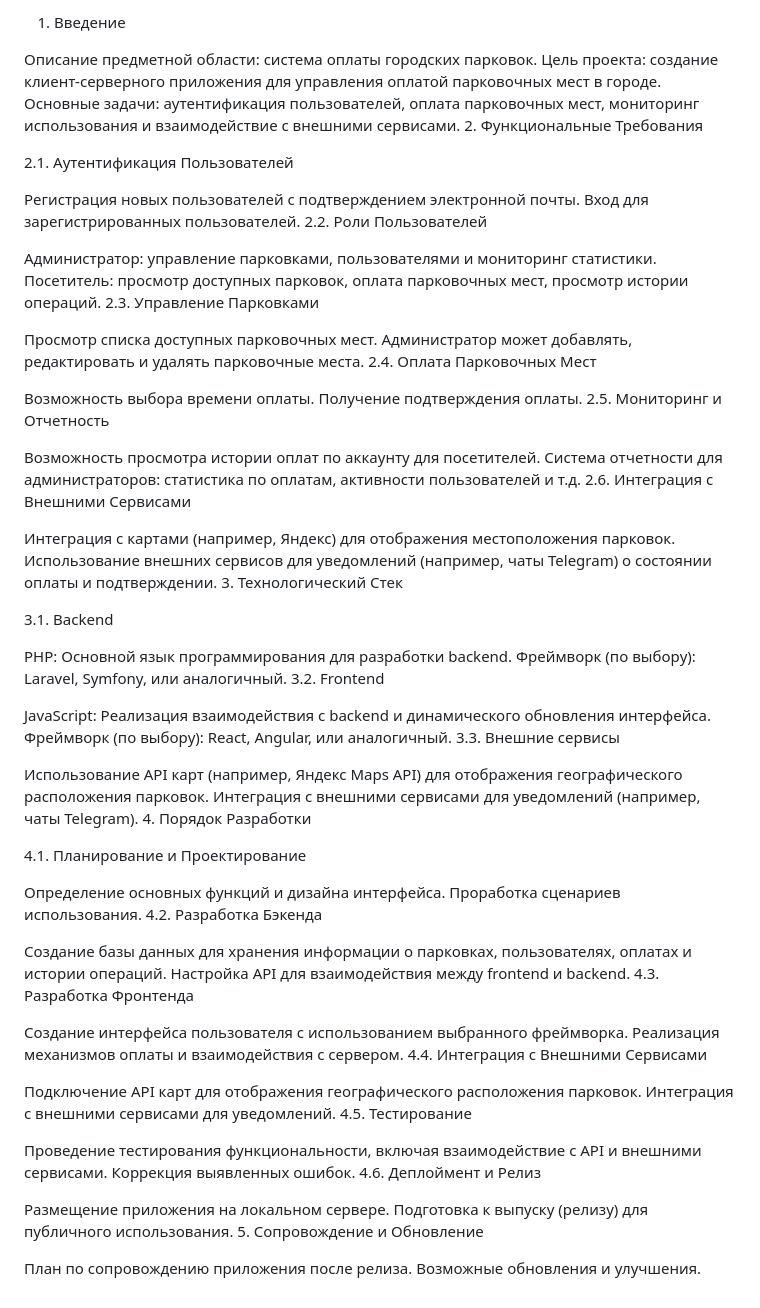
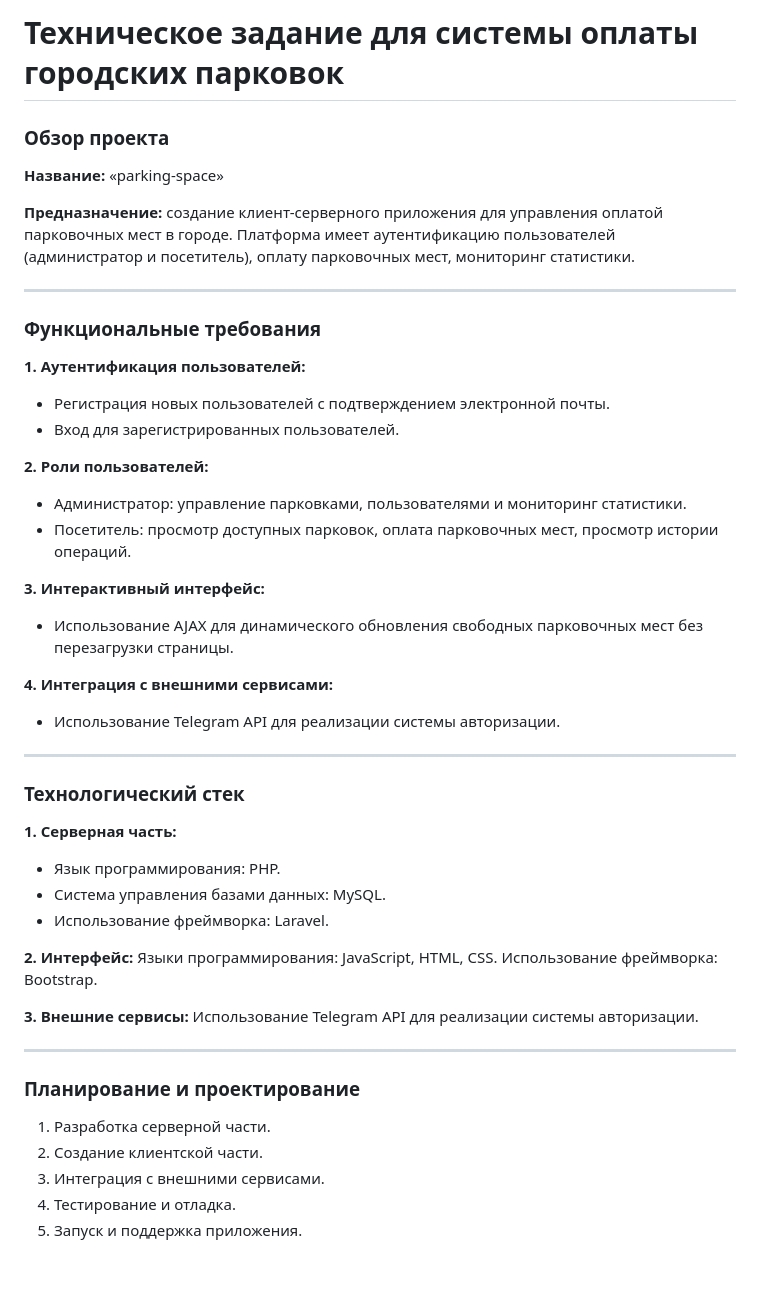
Before and after one commit to GorgeMot/parking-_pace, a Markdown page: README.md, the part around the change. Drawn GitHub-style; blank space fills up the shorter version.

```diff
--- a/README.md
+++ b/README.md
@@ -1,75 +1,50 @@
-1. Введение
+# Техническое задание для системы оплаты городских парковок
 
-Описание предметной области: система оплаты городских парковок.
-Цель проекта: создание клиент-серверного приложения для управления оплатой парковочных мест в городе.
-Основные задачи: аутентификация пользователей, оплата парковочных мест, мониторинг использования и взаимодействие с внешними сервисами.
-2. Функциональные Требования
+###  Обзор проекта
 
-2.1. Аутентификация Пользователей
+**Название:** «parking-space»
 
-Регистрация новых пользователей с подтверждением электронной почты.
-Вход для зарегистрированных пользователей.
-2.2. Роли Пользователей
+**Предназначение:** создание клиент-серверного приложения для управления оплатой парковочных мест в городе. Платформа имеет аутентификацию пользователей (администратор и посетитель), оплату парковочных мест, мониторинг статистики.
 
-Администратор: управление парковками, пользователями и мониторинг статистики.
-Посетитель: просмотр доступных парковок, оплата парковочных мест, просмотр истории операций.
-2.3. Управление Парковками
+-----------------------------------------------------------------------------------------------------------------------------------------------------------------------------------------------------------------------
 
-Просмотр списка доступных парковочных мест.
-Администратор может добавлять, редактировать и удалять парковочные места.
-2.4. Оплата Парковочных Мест
+### Функциональные требования
 
-Возможность выбора времени оплаты.
-Получение подтверждения оплаты.
-2.5. Мониторинг и Отчетность
+**1. Аутентификация пользователей:**
+- Регистрация новых пользователей с подтверждением электронной почты.
+- Вход для зарегистрированных пользователей.
 
-Возможность просмотра истории оплат по аккаунту для посетителей.
-Система отчетности для администраторов: статистика по оплатам, активности пользователей и т.д.
-2.6. Интеграция с Внешними Сервисами
+**2. Роли пользователей:**
+- Администратор: управление парковками, пользователями и мониторинг статистики.
+- Посетитель: просмотр доступных парковок, оплата парковочных мест, просмотр истории операций.
 
-Интеграция с картами (например, Яндекс) для отображения местоположения парковок.
-Использование внешних сервисов для уведомлений (например, чаты Telegram) о состоянии оплаты и подтверждении.
-3. Технологический Стек
+**3. Интерактивный интерфейс:**
+- Использование AJAX для динамического обновления свободных парковочных мест без перезагрузки страницы.
 
-3.1. Backend
+**4. Интеграция с внешними сервисами:**
+- Использование Telegram API для реализации системы авторизации.
 
-PHP: Основной язык программирования для разработки backend.
-Фреймворк (по выбору): Laravel, Symfony, или аналогичный.
-3.2. Frontend
+-----------------------------------------------------------------------------------------------------------------------------------------------------------------------------------------------------------------------
 
-JavaScript: Реализация взаимодействия с backend и динамического обновления интерфейса.
-Фреймворк (по выбору): React, Angular, или аналогичный.
-3.3. Внешние сервисы
+### Технологический стек
 
-Использование API карт (например, Яндекс Maps API) для отображения географического расположения парковок.
-Интеграция с внешними сервисами для уведомлений (например, чаты Telegram).
-4. Порядок Разработки
+**1. Серверная часть:**
+- Язык программирования: PHP.
+- Система управления базами данных: MySQL.
+- Использование фреймворка: Laravel.
 
-4.1. Планирование и Проектирование
+**2. Интерфейс:**
+Языки программирования: JavaScript, HTML, CSS.
+Использование фреймворка: Bootstrap.
 
-Определение основных функций и дизайна интерфейса.
-Проработка сценариев использования.
-4.2. Разработка Бэкенда
+**3. Внешние сервисы:**
+Использование Telegram API для реализации системы авторизации.
 
-Создание базы данных для хранения информации о парковках, пользователях, оплатах и истории операций.
-Настройка API для взаимодействия между frontend и backend.
-4.3. Разработка Фронтенда
+-----------------------------------------------------------------------------------------------------------------------------------------------------------------------------------------------------------------------
 
-Создание интерфейса пользователя с использованием выбранного фреймворка.
-Реализация механизмов оплаты и взаимодействия с сервером.
-4.4. Интеграция с Внешними Сервисами
-
-Подключение API карт для отображения географического расположения парковок.
-Интеграция с внешними сервисами для уведомлений.
-4.5. Тестирование
-
-Проведение тестирования функциональности, включая взаимодействие с API и внешними сервисами.
-Коррекция выявленных ошибок.
-4.6. Деплоймент и Релиз
-
-Размещение приложения на локальном сервере.
-Подготовка к выпуску (релизу) для публичного использования.
-5. Сопровождение и Обновление
-
-План по сопровождению приложения после релиза.
-Возможные обновления и улучшения.
+### Планирование и проектирование
+1. Разработка серверной части.
+2. Создание клиентской части.
+3. Интеграция с внешними сервисами.
+4. Тестирование и отладка.
+5. Запуск и поддержка приложения.
```
